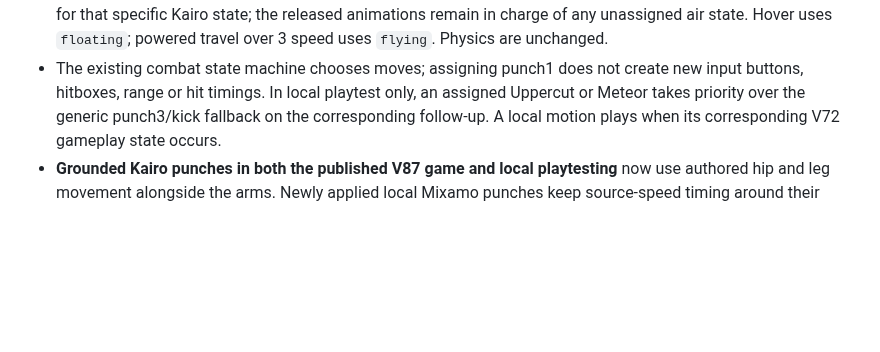
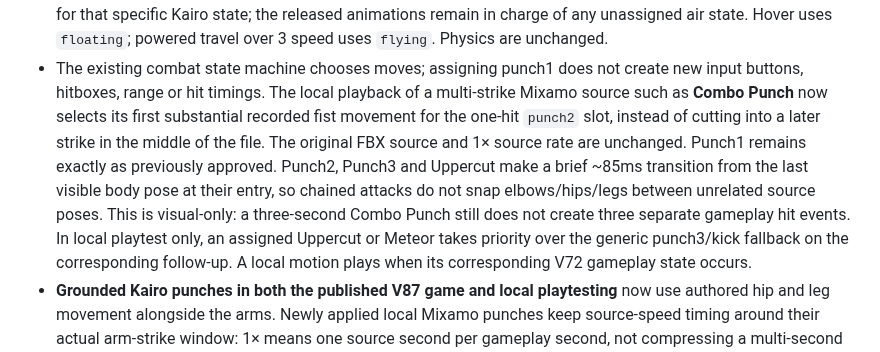
Before and after one commit to Theo524/sky-clash, a Markdown page: docs/STUDIO-APPLY-TO-GAME.md, the part around the change. Rendered like a GitHub page; blank space fills up the shorter version.

Commit message:
docs: distinguish Combo Punch source beats and chained-pose handoff from game hit logic

```diff
--- a/docs/STUDIO-APPLY-TO-GAME.md
+++ b/docs/STUDIO-APPLY-TO-GAME.md
@@ -56,6 +56,15 @@ assets are not altered. Experimental native V3 remains opt-in.
   powered travel over 3 speed uses `flying`. Physics are unchanged.
 - The existing combat state machine chooses moves; assigning punch1
   does not create new input buttons, hitboxes, range or hit timings.
+  The local playback of a multi-strike Mixamo source such as **Combo Punch**
+  now selects its first substantial recorded fist movement for the one-hit
+  `punch2` slot, instead of cutting into a later strike in the middle of
+  the file. The original FBX source and 1× source rate are unchanged.
+  Punch1 remains exactly as previously approved. Punch2, Punch3 and
+  Uppercut make a brief ~85ms transition from the last visible body pose
+  at their entry, so chained attacks do not snap elbows/hips/legs between
+  unrelated source poses. This is visual-only: a three-second Combo Punch
+  still does not create three separate gameplay hit events.
   In local playtest only, an assigned Uppercut or Meteor takes priority
   over the generic punch3/kick fallback on the corresponding follow-up.
   A local motion plays when its corresponding V72 gameplay state occurs.
```
